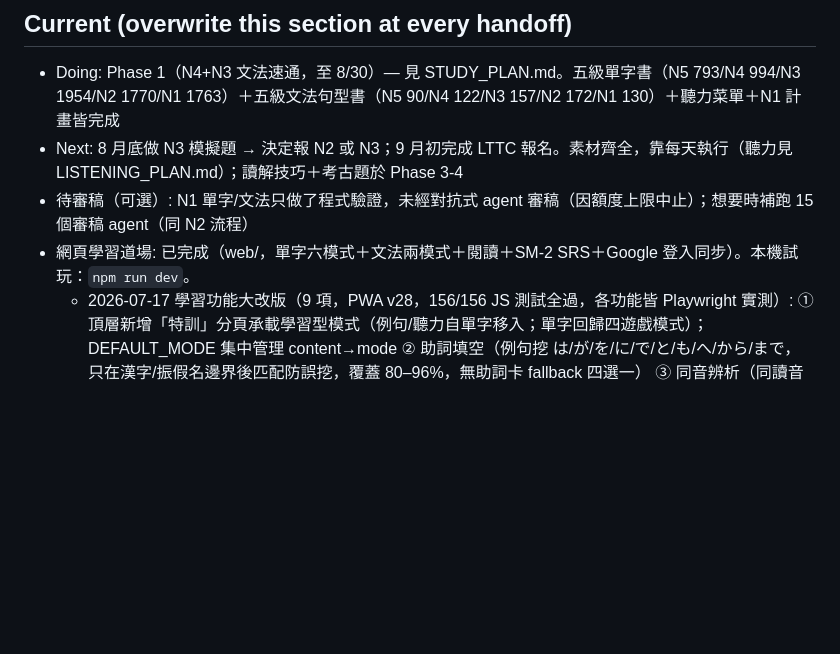
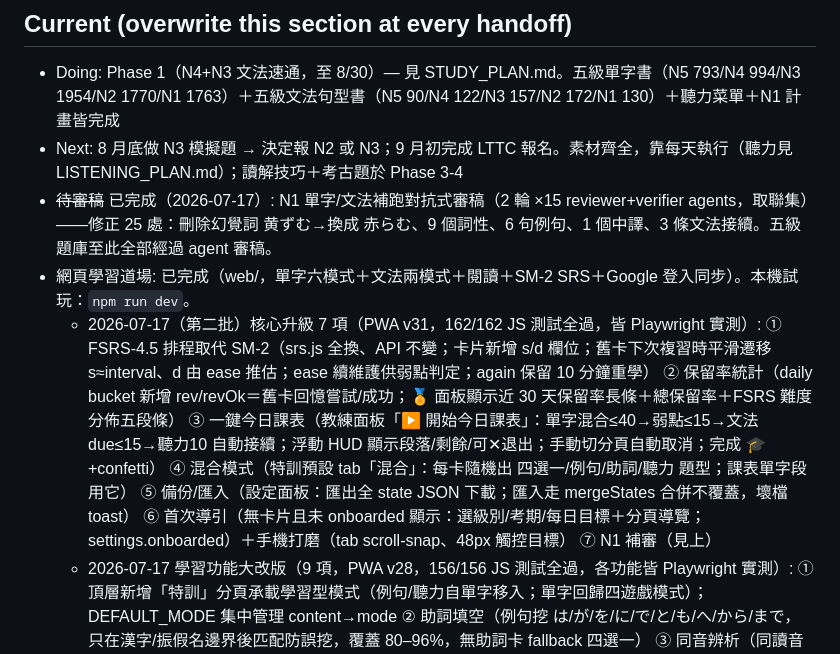
Before and after one commit to xpick-ed/JLPT, a Markdown page: TODO.md, the part around the change. Drawn GitHub-style; blank space fills up the shorter version.

Commit message:
docs: TODO — record 2026-07-17 core-upgrade batch (FSRS, course, retention, backup, onboarding, N1 review)
Co-Authored-By: Claude Fable 5 <noreply@anthropic.com>
Claude-Session: https://claude.ai/code/session_0134b3n8s37AF9tVkccVeu7d

```diff
--- a/TODO.md
+++ b/TODO.md
@@ -4,8 +4,16 @@
 
 - Doing: Phase 1（N4+N3 文法速通，至 8/30）— 見 STUDY_PLAN.md。五級單字書（N5 793/N4 994/N3 1954/N2 1770/N1 1763）＋五級文法句型書（N5 90/N4 122/N3 157/N2 172/N1 130）＋聽力菜單＋N1 計畫皆完成
 - Next: 8 月底做 N3 模擬題 → 決定報 N2 或 N3；9 月初完成 LTTC 報名。素材齊全，靠每天執行（聽力見 LISTENING_PLAN.md）；讀解技巧＋考古題於 Phase 3-4
-- 待審稿（可選）: N1 單字/文法只做了程式驗證，未經對抗式 agent 審稿（因額度上限中止）；想要時補跑 15 個審稿 agent（同 N2 流程）
+- ~~待審稿~~ 已完成（2026-07-17）: N1 單字/文法補跑對抗式審稿（2 輪 ×15 reviewer+verifier agents，取聯集）——修正 25 處：刪除幻覺詞 黄ずむ→換成 赤らむ、9 個詞性、6 句例句、1 個中譯、3 條文法接續。五級題庫至此全部經過 agent 審稿。
 - 網頁學習道場: 已完成（web/，單字六模式＋文法兩模式＋閱讀＋SM-2 SRS＋Google 登入同步）。本機試玩：`npm run dev`。
+  - 2026-07-17（第二批）核心升級 7 項（PWA v31，162/162 JS 測試全過，皆 Playwright 實測）:
+    ① FSRS-4.5 排程取代 SM-2（srs.js 全換、API 不變；卡片新增 s/d 欄位；舊卡下次複習時平滑遷移 s≈interval、d 由 ease 推估；ease 續維護供弱點判定；again 保留 10 分鐘重學）
+    ② 保留率統計（daily bucket 新增 rev/revOk＝舊卡回憶嘗試/成功；🏅 面板顯示近 30 天保留率長條＋總保留率＋FSRS 難度分佈五段條）
+    ③ 一鍵今日課表（教練面板「▶ 開始今日課表」：單字混合≤40→弱點≤15→文法 due≤15→聽力10 自動接續；浮動 HUD 顯示段落/剩餘/可✕退出；手動切分頁自動取消；完成 🎓+confetti）
+    ④ 混合模式（特訓預設 tab「混合」：每卡隨機出 四選一/例句/助詞/聽力 題型；課表單字段用它）
+    ⑤ 備份/匯入（設定面板：匯出全 state JSON 下載；匯入走 mergeStates 合併不覆蓋，壞檔 toast）
+    ⑥ 首次導引（無卡片且未 onboarded 顯示：選級別/考期/每日目標＋分頁導覽；settings.onboarded）＋手機打磨（tab scroll-snap、48px 觸控目標）
+    ⑦ N1 補審（見上）
   - 2026-07-17 學習功能大改版（9 項，PWA v28，156/156 JS 測試全過，各功能皆 Playwright 實測）:
     ① 頂層新增「特訓」分頁承載學習型模式（例句/聽力自單字移入；單字回歸四遊戲模式）；DEFAULT_MODE 集中管理 content→mode
     ② 助詞填空（例句挖 は/が/を/に/で/と/も/へ/から/まで，只在漢字/振假名邊界後匹配防誤挖，覆蓋 80–96%，無助詞卡 fallback 四選一）
```
